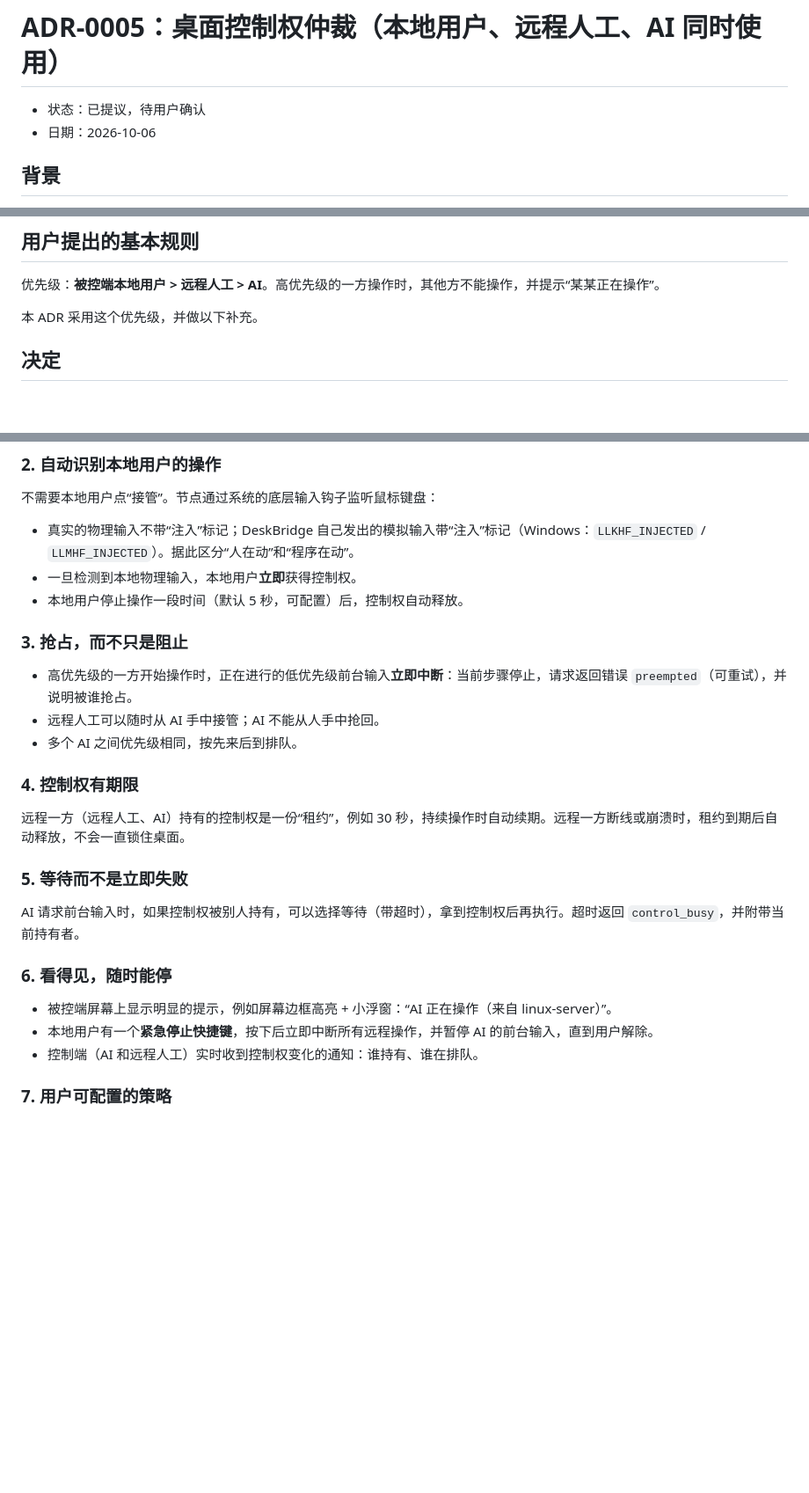
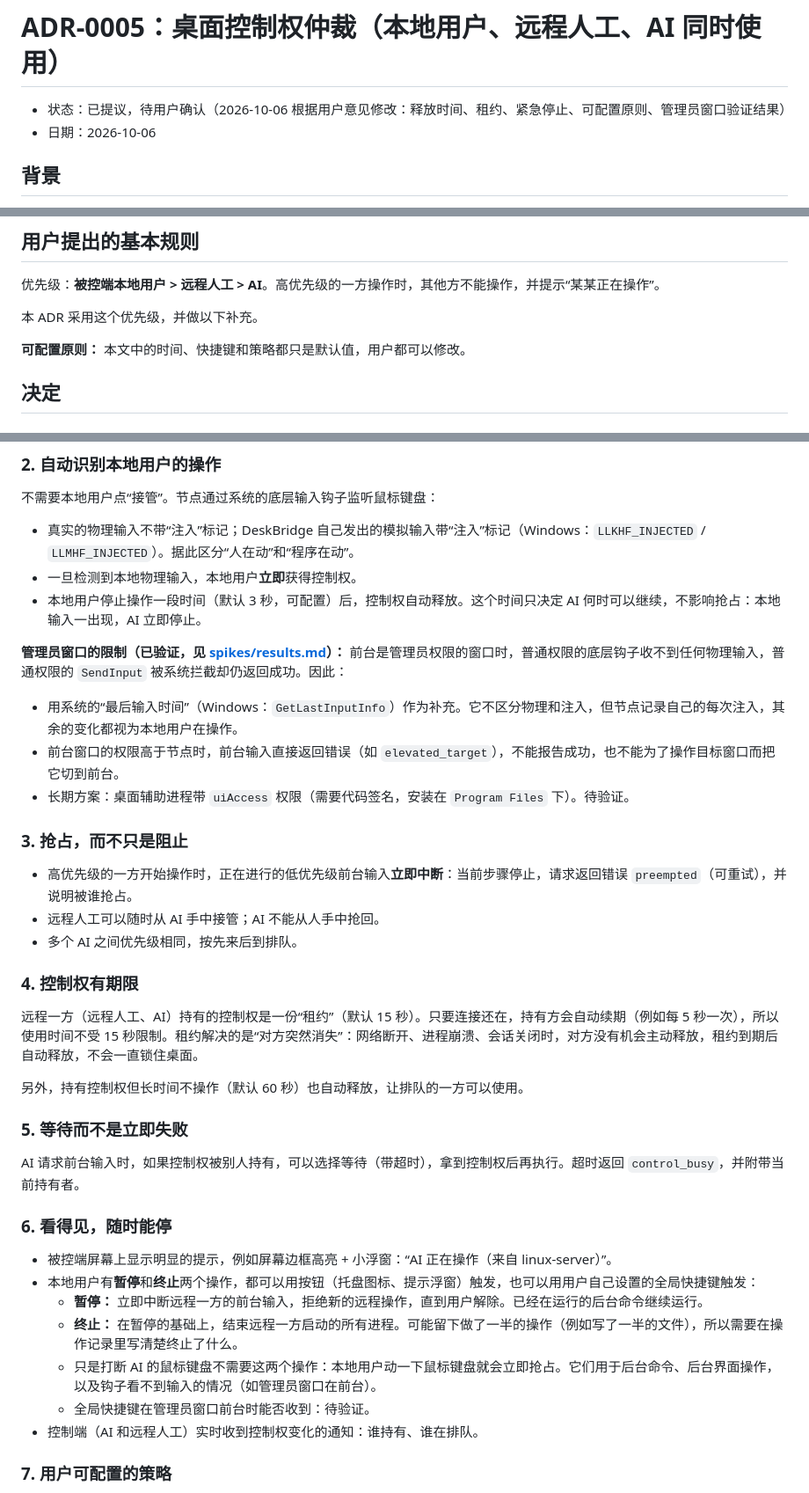
Before and after one commit to Richard2091/DeskBridge, a Markdown page: docs/decisions/adr-0005-desktop-control-arbitration.md, 3 parts joined by grey strips. Shown at 88% size. GitHub-like rendering; blank space fills up the shorter version.

```diff
--- a/docs/decisions/adr-0005-desktop-control-arbitration.md
+++ b/docs/decisions/adr-0005-desktop-control-arbitration.md
@@ -1,6 +1,6 @@
 # ADR-0005：桌面控制权仲裁（本地用户、远程人工、AI 同时使用）
 
-- 状态：已提议，待用户确认
+- 状态：已提议，待用户确认（2026-10-06 根据用户意见修改：释放时间、租约、紧急停止、可配置原则、管理员窗口验证结果）
 - 日期：2026-10-06
 
 ## 背景
@@ -14,6 +14,8 @@ DeskBridge 的核心场景是人和 AI 共用同一台设备的桌面。模拟
 优先级：**被控端本地用户 > 远程人工 > AI**。高优先级的一方操作时，其他方不能操作，并提示“某某正在操作”。
 
 本 ADR 采用这个优先级，并做以下补充。
+
+**可配置原则：** 本文中的时间、快捷键和策略都只是默认值，用户都可以修改。
 
 ## 决定
 
@@ -35,7 +37,13 @@ DeskBridge 的核心场景是人和 AI 共用同一台设备的桌面。模拟
 
 - 真实的物理输入不带“注入”标记；DeskBridge 自己发出的模拟输入带“注入”标记（Windows：`LLKHF_INJECTED` / `LLMHF_INJECTED`）。据此区分“人在动”和“程序在动”。
 - 一旦检测到本地物理输入，本地用户**立即**获得控制权。
-- 本地用户停止操作一段时间（默认 5 秒，可配置）后，控制权自动释放。
+- 本地用户停止操作一段时间（默认 3 秒，可配置）后，控制权自动释放。这个时间只决定 AI 何时可以继续，不影响抢占：本地输入一出现，AI 立即停止。
+
+**管理员窗口的限制（已验证，见 [spikes/results.md](../../spikes/results.md)）：** 前台是管理员权限的窗口时，普通权限的底层钩子收不到任何物理输入，普通权限的 `SendInput` 被系统拦截却仍返回成功。因此：
+
+- 用系统的“最后输入时间”（Windows：`GetLastInputInfo`）作为补充。它不区分物理和注入，但节点记录自己的每次注入，其余的变化都视为本地用户在操作。
+- 前台窗口的权限高于节点时，前台输入直接返回错误（如 `elevated_target`），不能报告成功，也不能为了操作目标窗口而把它切到前台。
+- 长期方案：桌面辅助进程带 `uiAccess` 权限（需要代码签名，安装在 `Program Files` 下）。待验证。
 
 ### 3. 抢占，而不只是阻止
 
@@ -45,7 +53,9 @@ DeskBridge 的核心场景是人和 AI 共用同一台设备的桌面。模拟
 
 ### 4. 控制权有期限
 
-远程一方（远程人工、AI）持有的控制权是一份“租约”，例如 30 秒，持续操作时自动续期。远程一方断线或崩溃时，租约到期后自动释放，不会一直锁住桌面。
+远程一方（远程人工、AI）持有的控制权是一份“租约”（默认 15 秒）。只要连接还在，持有方会自动续期（例如每 5 秒一次），所以使用时间不受 15 秒限制。租约解决的是“对方突然消失”：网络断开、进程崩溃、会话关闭时，对方没有机会主动释放，租约到期后自动释放，不会一直锁住桌面。
+
+另外，持有控制权但长时间不操作（默认 60 秒）也自动释放，让排队的一方可以使用。
 
 ### 5. 等待而不是立即失败
 
@@ -54,7 +64,11 @@ AI 请求前台输入时，如果控制权被别人持有，可以选择等待
 ### 6. 看得见，随时能停
 
 - 被控端屏幕上显示明显的提示，例如屏幕边框高亮 + 小浮窗：“AI 正在操作（来自 linux-server）”。
-- 本地用户有一个**紧急停止快捷键**，按下后立即中断所有远程操作，并暂停 AI 的前台输入，直到用户解除。
+- 本地用户有**暂停**和**终止**两个操作，都可以用按钮（托盘图标、提示浮窗）触发，也可以用用户自己设置的全局快捷键触发：
+  - **暂停：** 立即中断远程一方的前台输入，拒绝新的远程操作，直到用户解除。已经在运行的后台命令继续运行。
+  - **终止：** 在暂停的基础上，结束远程一方启动的所有进程。可能留下做了一半的操作（例如写了一半的文件），所以需要在操作记录里写清楚终止了什么。
+  - 只是打断 AI 的鼠标键盘不需要这两个操作：本地用户动一下鼠标键盘就会立即抢占。它们用于后台命令、后台界面操作，以及钩子看不到输入的情况（如管理员窗口在前台）。
+  - 全局快捷键在管理员窗口前台时能否收到：待验证。
 - 控制端（AI 和远程人工）实时收到控制权变化的通知：谁持有、谁在排队。
 
 ### 7. 用户可配置的策略
```
Also changed, not shown: other parts of docs/decisions/adr-0005-desktop-control-arbitration.md (+1 -0 lines), spikes/results.md (+22 -0 lines).
